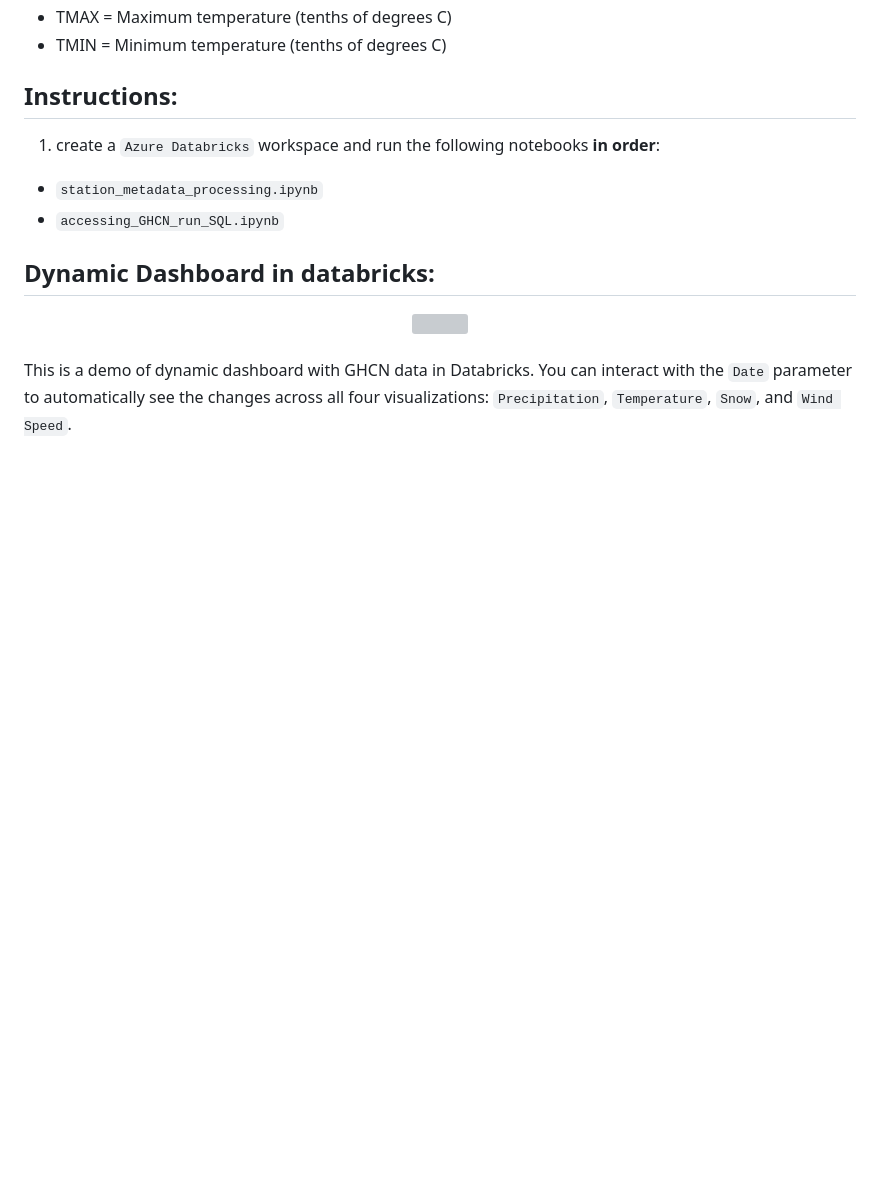
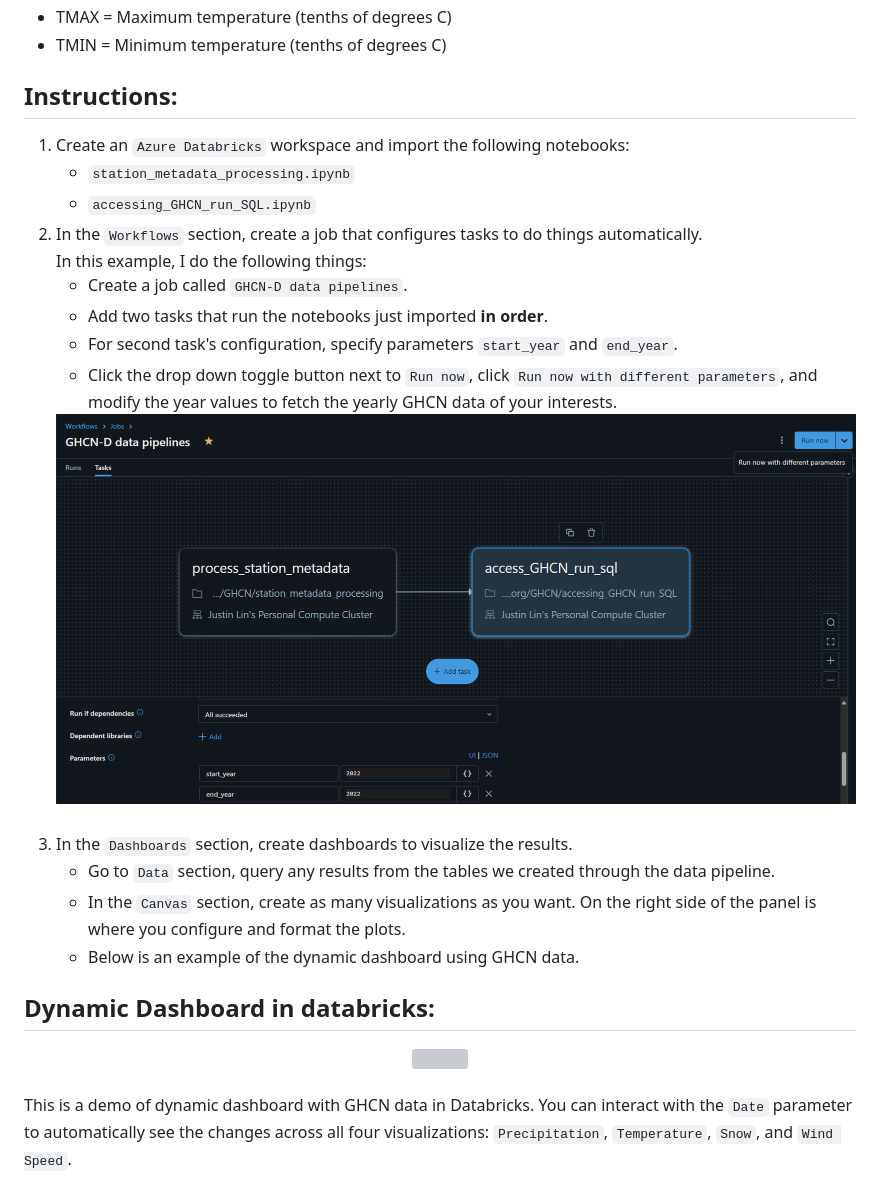
Before and after one commit to HighTechnologyFoundation/HTFCloudFellows, a Markdown page: GHCN-D/README.md, the part around the change. GitHub-like rendering; pictures changed too: GHCN-D/images/ghcn_data_pipelines.png (added); blank space fills up the shorter version; grey boxes are pictures that could not be loaded.

```diff
--- a/GHCN-D/README.md
+++ b/GHCN-D/README.md
@@ -11,9 +11,22 @@ GHCN-Daily is a dataset that contains daily observations over global land areas.
 - TMIN = Minimum temperature (tenths of degrees C)
 
 ## Instructions:
-1. create a `Azure Databricks` workspace and run the following notebooks **in order**:
-- `station_metadata_processing.ipynb`
-- `accessing_GHCN_run_SQL.ipynb`
+1. Create an `Azure Databricks` workspace and import the following notebooks:
+    - `station_metadata_processing.ipynb`
+    - `accessing_GHCN_run_SQL.ipynb`
+2. In the `Workflows` section, create a job that configures tasks to do things automatically.<br/> In this example, I do the following things:
+    - Create a job called `GHCN-D data pipelines`.
+    - Add two tasks that run the notebooks just imported **in order**.
+    - For second task's configuration, specify parameters `start_year` and `end_year`.
+    - Click the drop down toggle button next to `Run now`, click `Run now with different parameters`, and modify the year values to fetch the yearly GHCN data of your interests.
+    <div align=center>
+    <img src="images/ghcn_data_pipelines.png"/>
+    </div>
+    <br/>
+3. In the `Dashboards` section, create dashboards to visualize the results.
+    - Go to `Data` section, query any results from the tables we created through the data pipeline.
+    - In the `Canvas` section, create as many visualizations as you want. On the right side of the panel is where you configure and format the plots.
+    - Below is an example of the dynamic dashboard using GHCN data.
 
 ## Dynamic Dashboard in databricks:
 
```
